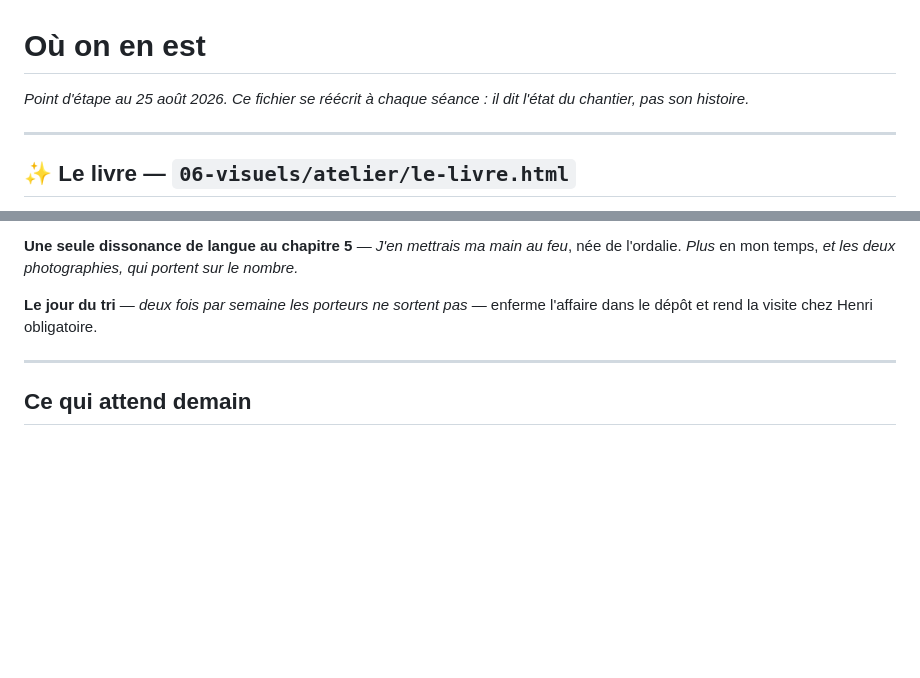
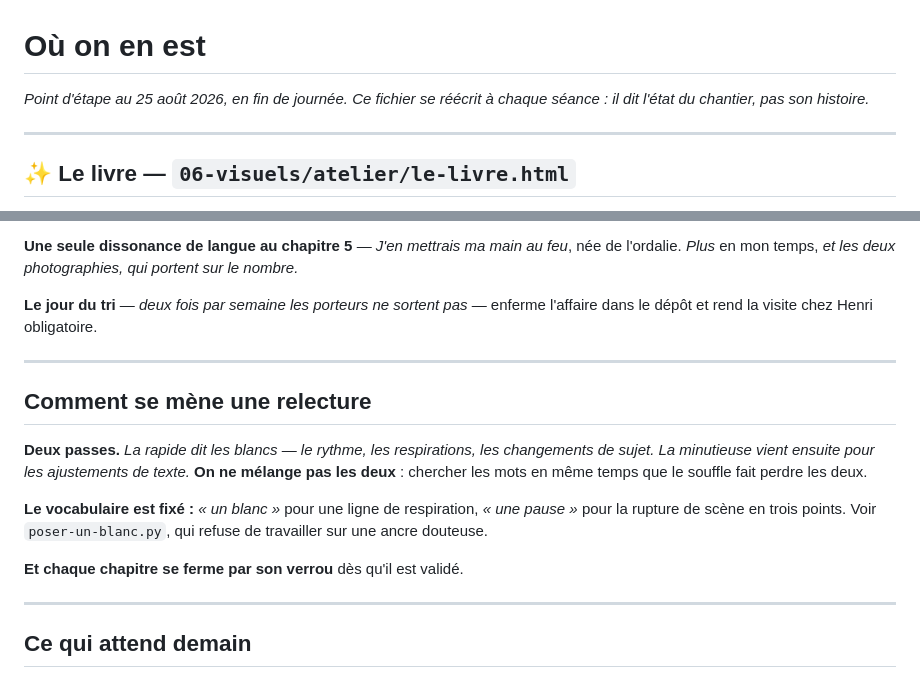
Before and after one commit to pandarvis/eclaircie, a Markdown page: 01-dossier/ou-on-en-est.md, 2 parts joined by grey strips. GitHub-like rendering; blank space fills up the shorter version.

Commit message:
Point d'etape de fin de journee
Co-Authored-By: Claude Opus 5 <noreply@anthropic.com>

```diff
--- a/01-dossier/ou-on-en-est.md
+++ b/01-dossier/ou-on-en-est.md
@@ -1,7 +1,7 @@
 # Où on en est
 
-*Point d'étape au 25 août 2026. Ce fichier se réécrit à chaque séance : il dit
-l'état du chantier, pas son histoire.*
+*Point d'étape au 25 août 2026, en fin de journée. Ce fichier se réécrit à chaque
+séance : il dit l'état du chantier, pas son histoire.*
 
 ---
 
@@ -209,6 +209,21 @@ l'affaire dans le dépôt et rend la visite chez Henri obligatoire.
 
 ---
 
+## Comment se mène une relecture
+
+**Deux passes.** *La rapide dit les blancs — le rythme, les respirations, les
+changements de sujet. La minutieuse vient ensuite pour les ajustements de texte.*
+**On ne mélange pas les deux** : chercher les mots en même temps que le souffle
+fait perdre les deux.
+
+**Le vocabulaire est fixé :** *« un blanc »* pour une ligne de respiration,
+*« une pause »* pour la rupture de scène en trois points. Voir
+`poser-un-blanc.py`, qui refuse de travailler sur une ancre douteuse.
+
+**Et chaque chapitre se ferme par son verrou** dès qu'il est validé.
+
+---
+
 ## Ce qui attend demain
 
 ✅ **Les sept chapitres du livre sont relus et verrouillés.** *La grande passe du
```
